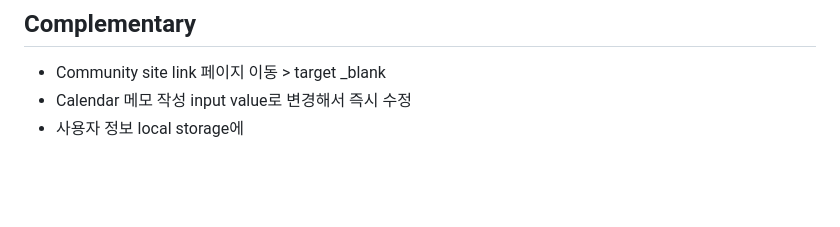
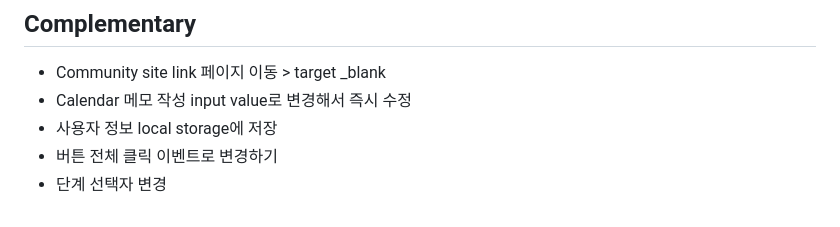
Before and after one commit to chunjaeilu/damdam3, a Markdown page: README.md, the part around the change. GitHub-like rendering; blank space fills up the shorter version.

```diff
--- a/README.md
+++ b/README.md
@@ -397,4 +397,6 @@ app.post("/memoDelete/:day/:id", (req, res) => {
 ## Complementary
 - Community site link 페이지 이동 > target _blank
 - Calendar 메모 작성 input value로 변경해서 즉시 수정
-- 사용자 정보 local storage에
+- 사용자 정보 local storage에 저장
+- 버튼 전체 클릭 이벤트로 변경하기
+- 단계 선택자 변경
```
